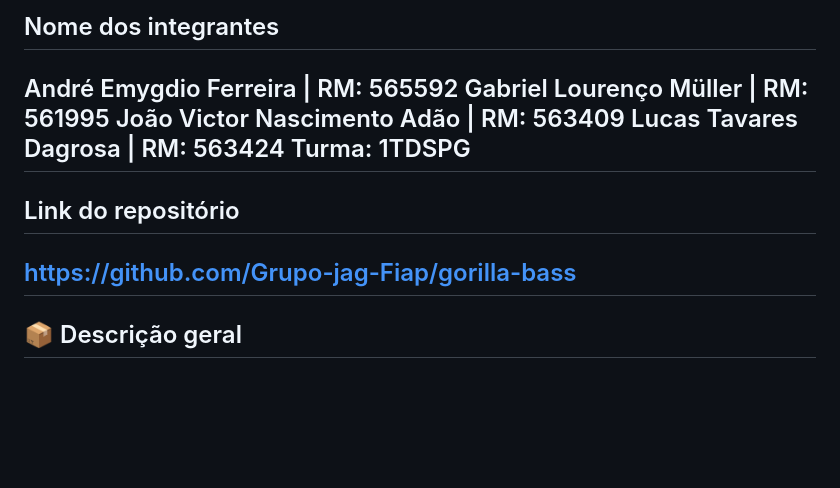
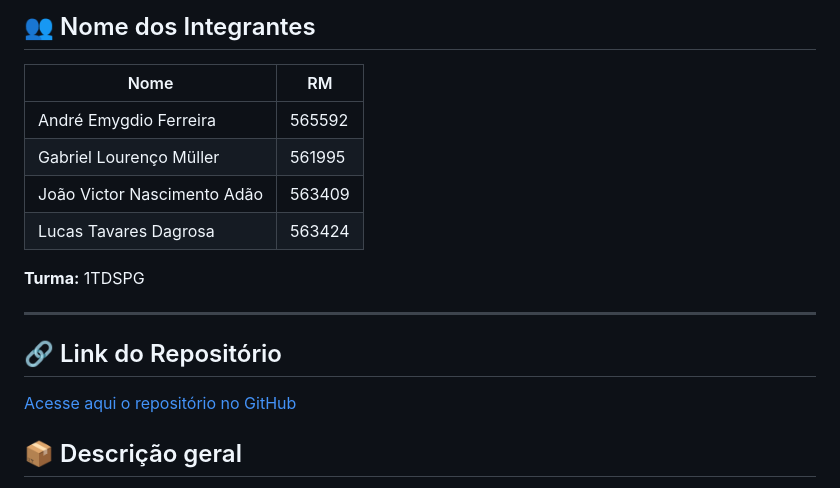
Before and after one commit to Grupo-jag-Fiap/gorilla-bass, a Markdown page: README.md, the part around the change. Rendered like a GitHub page; blank space fills up the shorter version.

```diff
--- a/README.md
+++ b/README.md
@@ -1,13 +1,19 @@
-## Nome dos integrantes
-André Emygdio Ferreira | RM: 565592
-Gabriel Lourenço Müller | RM: 561995
-João Victor Nascimento Adão | RM: 563409
-Lucas Tavares Dagrosa | RM: 563424
-Turma: 1TDSPG
+## 👥 Nome dos Integrantes
+
+| Nome                          | RM      |
+|-------------------------------|---------|
+| André Emygdio Ferreira        | 565592  |
+| Gabriel Lourenço Müller       | 561995  |
+| João Victor Nascimento Adão   | 563409  |
+| Lucas Tavares Dagrosa         | 563424  |
+
+**Turma:** 1TDSPG
+
 ---
-## Link do repositório
-https://github.com/Grupo-jag-Fiap/gorilla-bass
----
+
+## 🔗 Link do Repositório
+
+[Acesse aqui o repositório no GitHub](https://github.com/Grupo-jag-Fiap/gorilla-bass)
 ## 📦 Descrição geral
 
 Neste projeto, vocês irão criar uma página interativa com HTML, CSS e JavaScript simulando uma batalha entre um gorila e 100 humanos. O gorila pode atacar, se defender e recuperar energia. Os humanos agem automaticamente. A ideia é trabalhar **lógica de programação, eventos, manipulação de DOM e armazenamento com localStorage**, tudo de forma visual e funcional.
```
